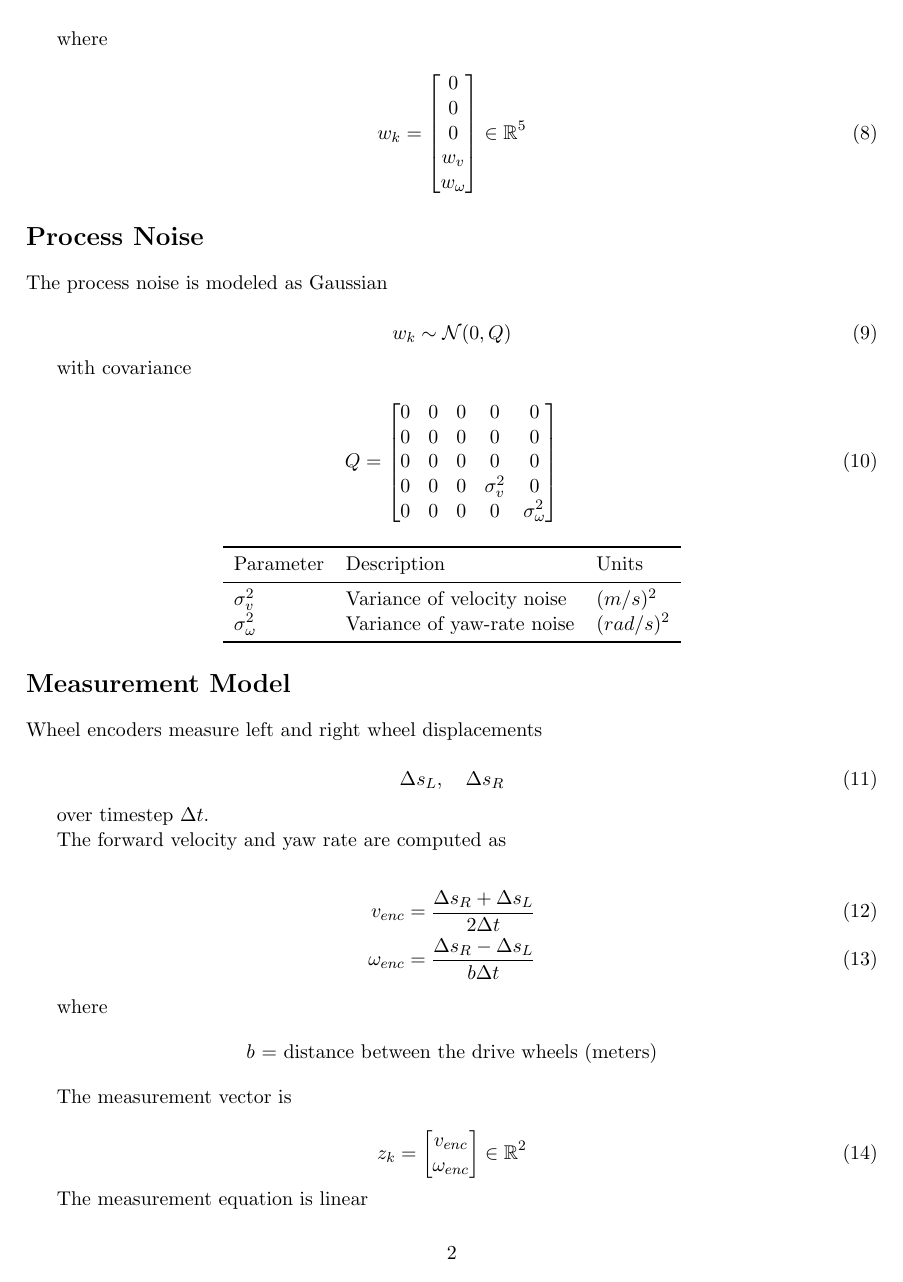
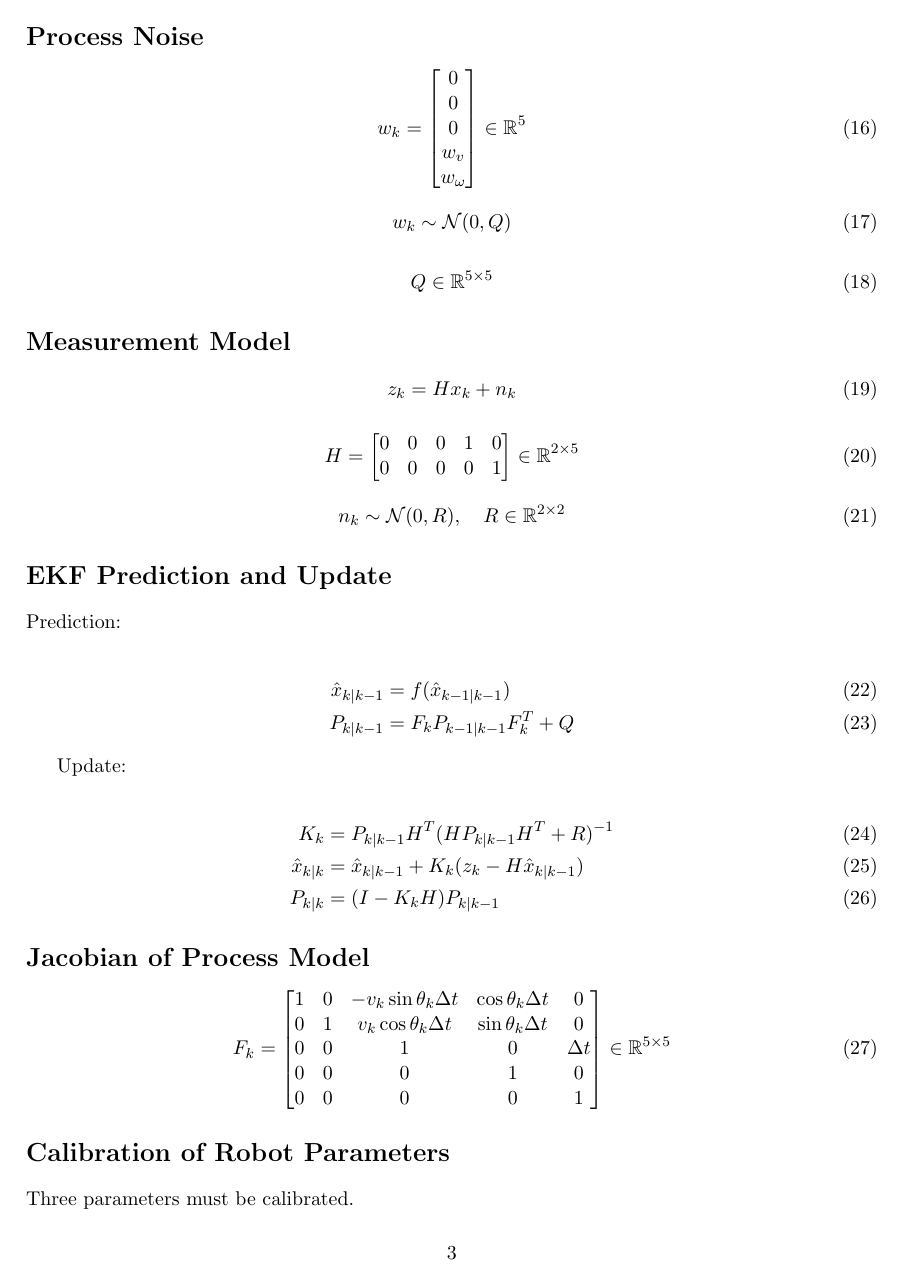
Before and after one commit to subhadeep1978/dash, a LaTeX document (docs/research/state_estimation_phase1.tex): page 2 of 3 before the commit and page 3 of 4 after it. Compiled offline with pdfLaTeX.

Commit message:
updated doc

```diff
--- a/docs/research/state_estimation_phase1.tex
+++ b/docs/research/state_estimation_phase1.tex
@@ -1,6 +1,7 @@
 
 \documentclass[11pt]{article}
-\usepackage{amsmath,amssymb,geometry,booktabs}
+\usepackage{amsmath,amssymb,geometry,booktabs,graphicx}
+\usepackage{tikz}
 \geometry{margin=1in}
 
 \title{Five-State Estimation Model for a Differential Drive Robot}
@@ -67,7 +138,7 @@
 x_{k+1} = f(x_k) + w_k
 \end{equation}
 
-where
+\section*{Process Noise}
 
 \begin{equation}
 w_k =
@@ -78,73 +149,19 @@
 w_v \\
 w_\omega
 \end{bmatrix}
-\in \mathbb{R}^5
+\in \mathbb{R}^{5}
 \end{equation}
-
-\section*{Process Noise}
-
-The process noise is modeled as Gaussian
 
 \begin{equation}
 w_k \sim \mathcal{N}(0,Q)
 \end{equation}
 
-with covariance
-
 \begin{equation}
-Q =
-\begin{bmatrix}
-0 &0&0&0&0\\
-0 &0&0&0&0\\
-0 &0&0&0&0\\
-0 &0&0&\sigma_v^2&0\\
-0 &0&0&0&\sigma_\omega^2
-\end{bmatrix}
+Q \in \mathbb{R}^{5\times5}
 \end{equation}
-
-\begin{center}
-\begin{tabular}{lll}
-\toprule
-Parameter & Description & Units \\
-\midrule
-$\sigma_v^2$ & Variance of velocity noise & $(m/s)^2$ \\
-$\sigma_\omega^2$ & Variance of yaw-rate noise & $(rad/s)^2$ \\
-\bottomrule
-\end{tabular}
-\end{center}
 
 \section*{Measurement Model}
 
-Wheel encoders measure left and right wheel displacements
-
 \begin{equation}
-\Delta s_L, \quad \Delta s_R
+z_k = Hx_k + n_k
 \end{equation}
-
-over timestep $\Delta t$.
-
-The forward velocity and yaw rate are computed as
-
-\begin{align}
-v_{enc} &= \frac{\Delta s_R + \Delta s_L}{2 \Delta t} \\
-\omega_{enc} &= \frac{\Delta s_R - \Delta s_L}{b \Delta t}
-\end{align}
-
-where
-
-\begin{center}
-$b$ = distance between the drive wheels (meters)
-\end{center}
-
-The measurement vector is
-
-\begin{equation}
-z_k =
-\begin{bmatrix}
-v_{enc} \\
-\omega_{enc}
-\end{bmatrix}
-\in \mathbb{R}^2
-\end{equation}
-
-The measurement equation is linear
@@ -163,13 +174,43 @@
 \end{bmatrix}
+\in \mathbb{R}^{2\times5}
 \end{equation}
 
-and measurement noise
+\begin{equation}
+n_k \sim \mathcal{N}(0,R), \quad R\in\mathbb{R}^{2\times2}
+\end{equation}
+
+\section*{EKF Prediction and Update}
+
+Prediction:
+
+\begin{align}
+\hat{x}_{k|k-1} &= f(\hat{x}_{k-1|k-1}) \\
+P_{k|k-1} &= F_kP_{k-1|k-1}F_k^T + Q
+\end{align}
+
+Update:
+
+\begin{align}
+K_k &= P_{k|k-1}H^T(H P_{k|k-1}H^T + R)^{-1} \\
+\hat{x}_{k|k} &= \hat{x}_{k|k-1} + K_k(z_k - H\hat{x}_{k|k-1}) \\
+P_{k|k} &= (I-K_kH)P_{k|k-1}
+\end{align}
+
+\section*{Jacobian of Process Model}
 
 \begin{equation}
-n_k \sim \mathcal{N}(0,R), \quad R \in \mathbb{R}^{2 \times 2}
+F_k =
+\begin{bmatrix}
+1 &0 &-v_k\sin\theta_k\Delta t &\cos\theta_k\Delta t &0 \\
+0 &1 & v_k\cos\theta_k\Delta t &\sin\theta_k\Delta t &0 \\
+0 &0 &1 &0 &\Delta t \\
+0 &0 &0 &1 &0 \\
+0 &0 &0 &0 &1
+\end{bmatrix}
+\in \mathbb{R}^{5\times5}
 \end{equation}
 
-\section*{Summary}
+\section*{Calibration of Robot Parameters}
 
-The resulting estimator uses
+Three parameters must be calibrated.
 
@@ -184,0 +221 @@
+\begin{equation}
```
Also changed, not shown: docs/research/state_estimation_phase1.pdf, docs/research/state_estimation_phase1.tex (144 more changed lines).
